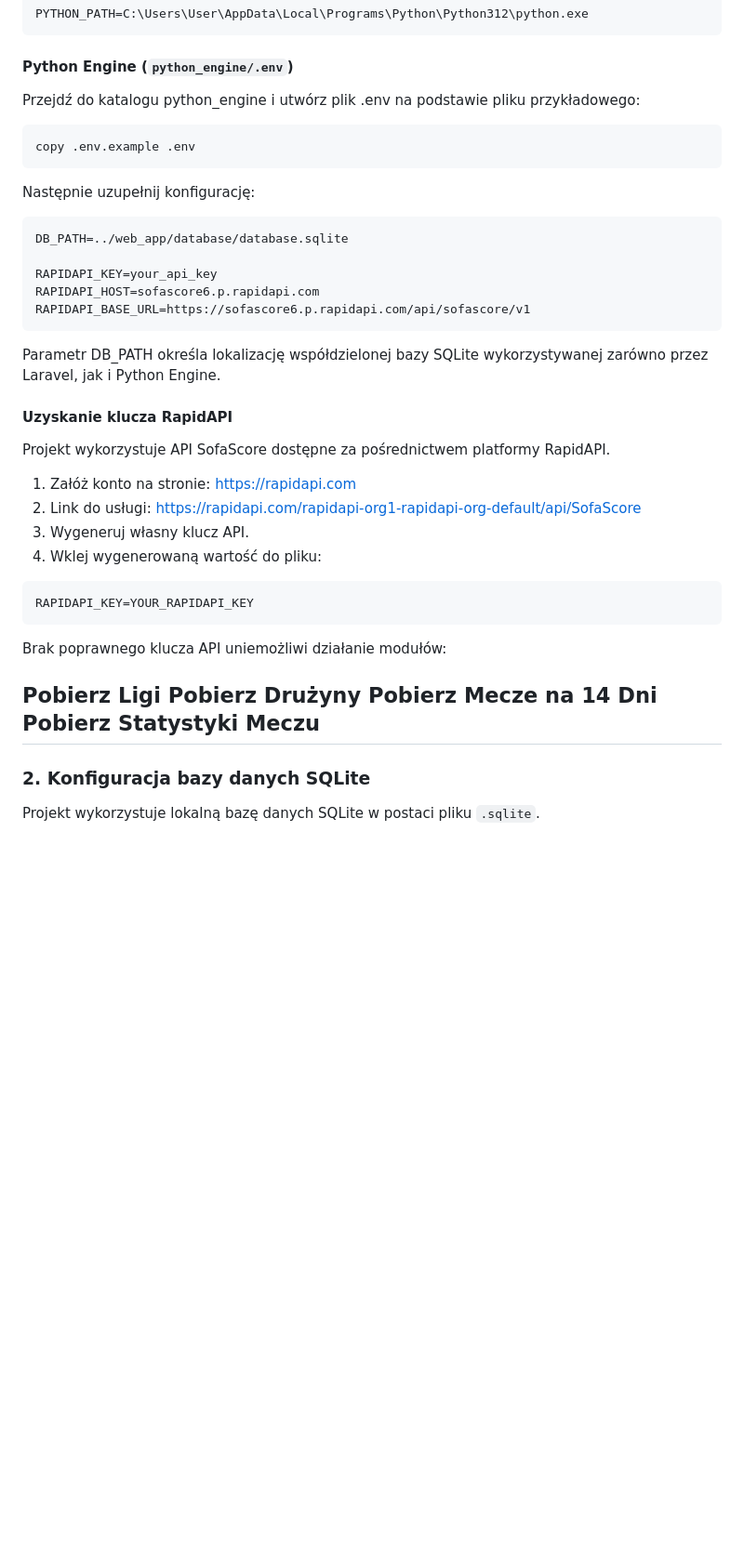
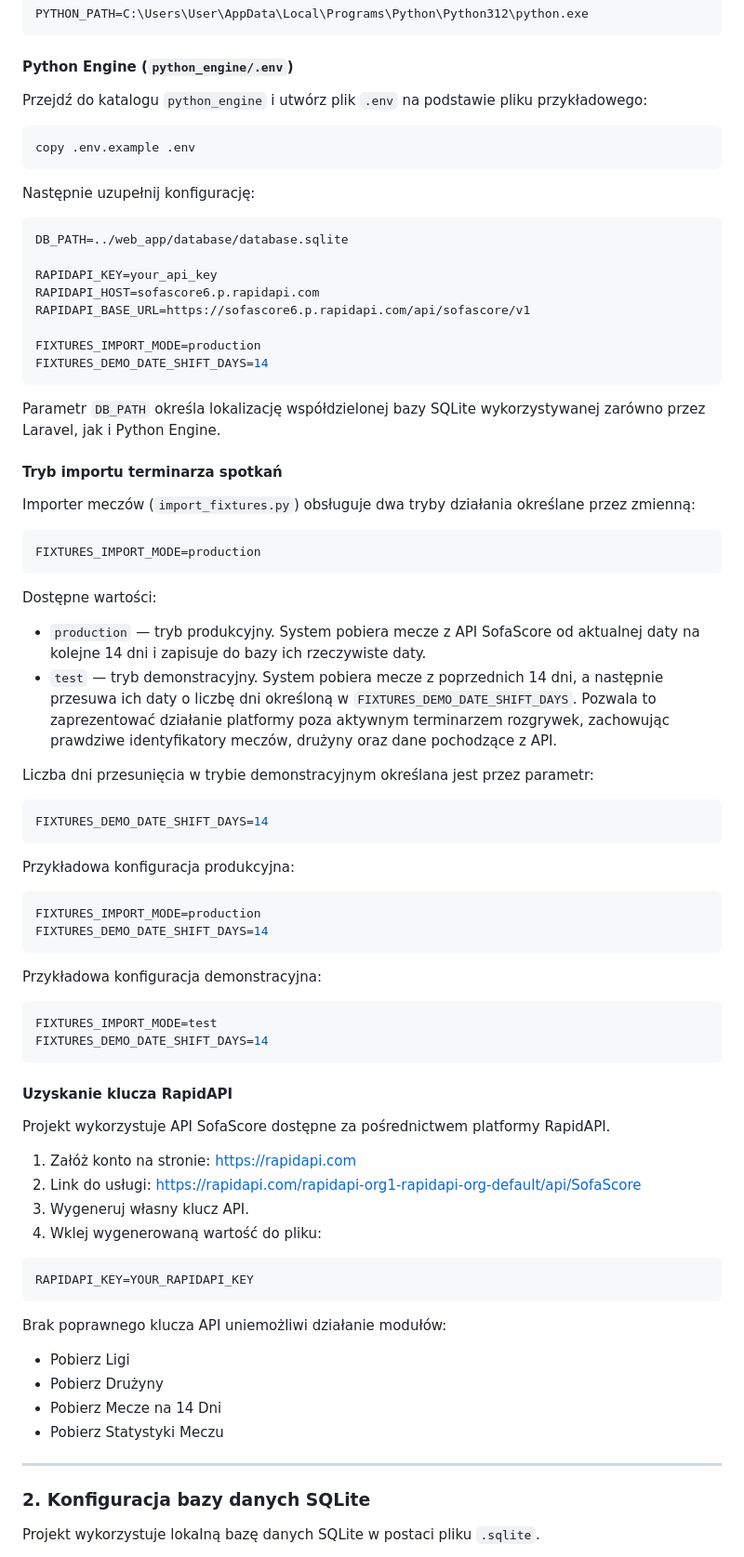
Before and after one commit to oleiy/YLO-BetLeague-Laravel-Python, a Markdown page: README.md, the part around one of its changes. Shown at 93% size. Drawn GitHub-style; blank space fills up the shorter version.

````diff
--- a/README.md
+++ b/README.md
@@ -113,7 +111,7 @@ PYTHON_PATH=C:\Users\User\AppData\Local\Programs\Python\Python312\python.exe
 
 #### Python Engine (`python_engine/.env`)
 
-Przejdź do katalogu python_engine i utwórz plik .env na podstawie pliku przykładowego:
+Przejdź do katalogu `python_engine` i utwórz plik `.env` na podstawie pliku przykładowego:
 
 ```cmd
 copy .env.example .env
@@ -127,9 +125,45 @@ DB_PATH=../web_app/database/database.sqlite
 RAPIDAPI_KEY=your_api_key
 RAPIDAPI_HOST=sofascore6.p.rapidapi.com
 RAPIDAPI_BASE_URL=https://sofascore6.p.rapidapi.com/api/sofascore/v1
+
+FIXTURES_IMPORT_MODE=production
+FIXTURES_DEMO_DATE_SHIFT_DAYS=14
 ```
 
-Parametr DB_PATH określa lokalizację współdzielonej bazy SQLite wykorzystywanej zarówno przez Laravel, jak i Python Engine.
+Parametr `DB_PATH` określa lokalizację współdzielonej bazy SQLite wykorzystywanej zarówno przez Laravel, jak i Python Engine.
+
+#### Tryb importu terminarza spotkań
+
+Importer meczów (`import_fixtures.py`) obsługuje dwa tryby działania określane przez zmienną:
+
+```env
+FIXTURES_IMPORT_MODE=production
+```
+
+Dostępne wartości:
+
+- `production` — tryb produkcyjny. System pobiera mecze z API SofaScore od aktualnej daty na kolejne 14 dni i zapisuje do bazy ich rzeczywiste daty.
+- `test` — tryb demonstracyjny. System pobiera mecze z poprzednich 14 dni, a następnie przesuwa ich daty o liczbę dni określoną w `FIXTURES_DEMO_DATE_SHIFT_DAYS`. Pozwala to zaprezentować działanie platformy poza aktywnym terminarzem rozgrywek, zachowując prawdziwe identyfikatory meczów, drużyny oraz dane pochodzące z API.
+
+Liczba dni przesunięcia w trybie demonstracyjnym określana jest przez parametr:
+
+```env
+FIXTURES_DEMO_DATE_SHIFT_DAYS=14
+```
+
+Przykładowa konfiguracja produkcyjna:
+
+```env
+FIXTURES_IMPORT_MODE=production
+FIXTURES_DEMO_DATE_SHIFT_DAYS=14
+```
+
+Przykładowa konfiguracja demonstracyjna:
+
+```env
+FIXTURES_IMPORT_MODE=test
+FIXTURES_DEMO_DATE_SHIFT_DAYS=14
+```
 
 #### Uzyskanie klucza RapidAPI
 
@@ -146,11 +180,10 @@ RAPIDAPI_KEY=YOUR_RAPIDAPI_KEY
 ```
 
 Brak poprawnego klucza API uniemożliwi działanie modułów:
-
-Pobierz Ligi
-Pobierz Drużyny
-Pobierz Mecze na 14 Dni
-Pobierz Statystyki Meczu
+- Pobierz Ligi
+- Pobierz Drużyny
+- Pobierz Mecze na 14 Dni
+- Pobierz Statystyki Meczu
 ---
 
 ### 2. Konfiguracja bazy danych SQLite
````
Also changed, not shown: other parts of README.md (+54 -44 lines).
